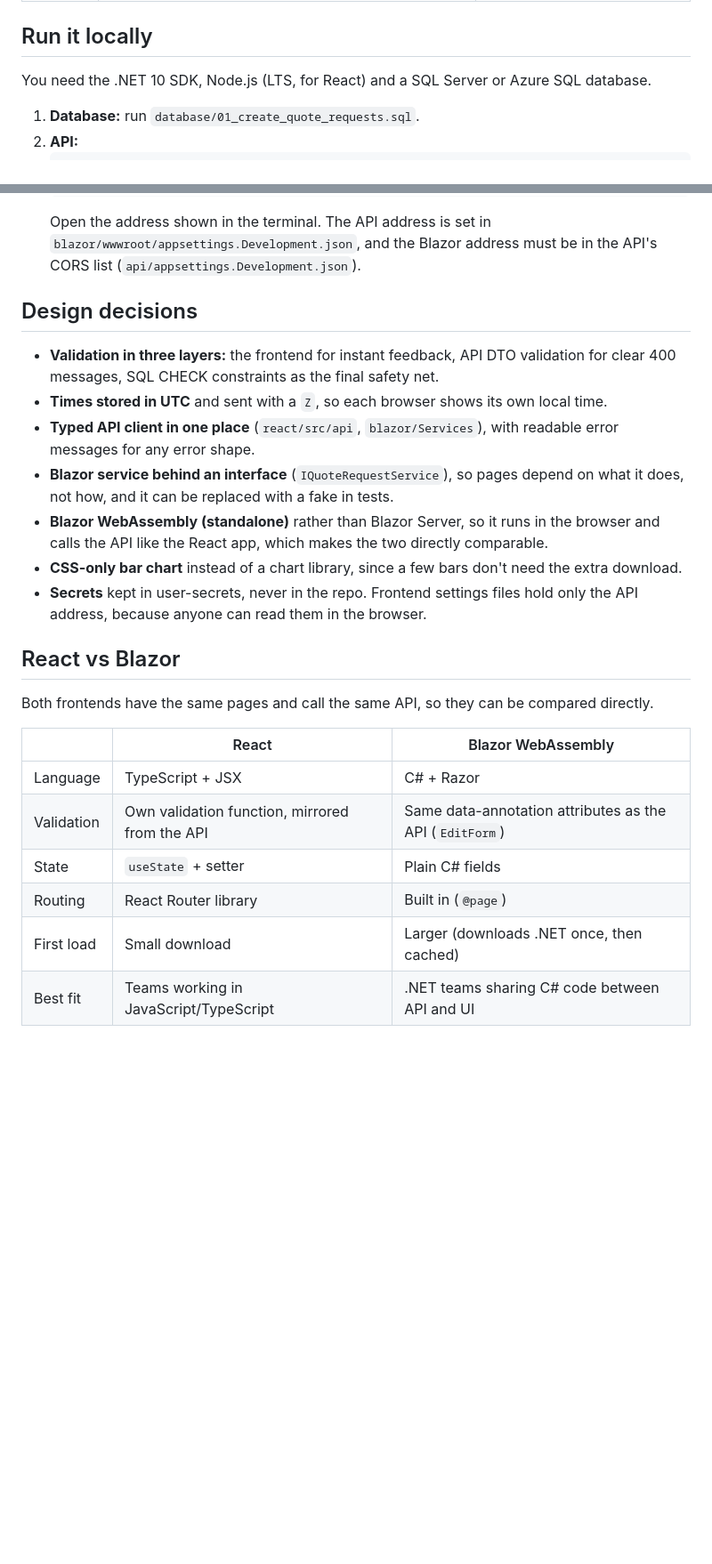
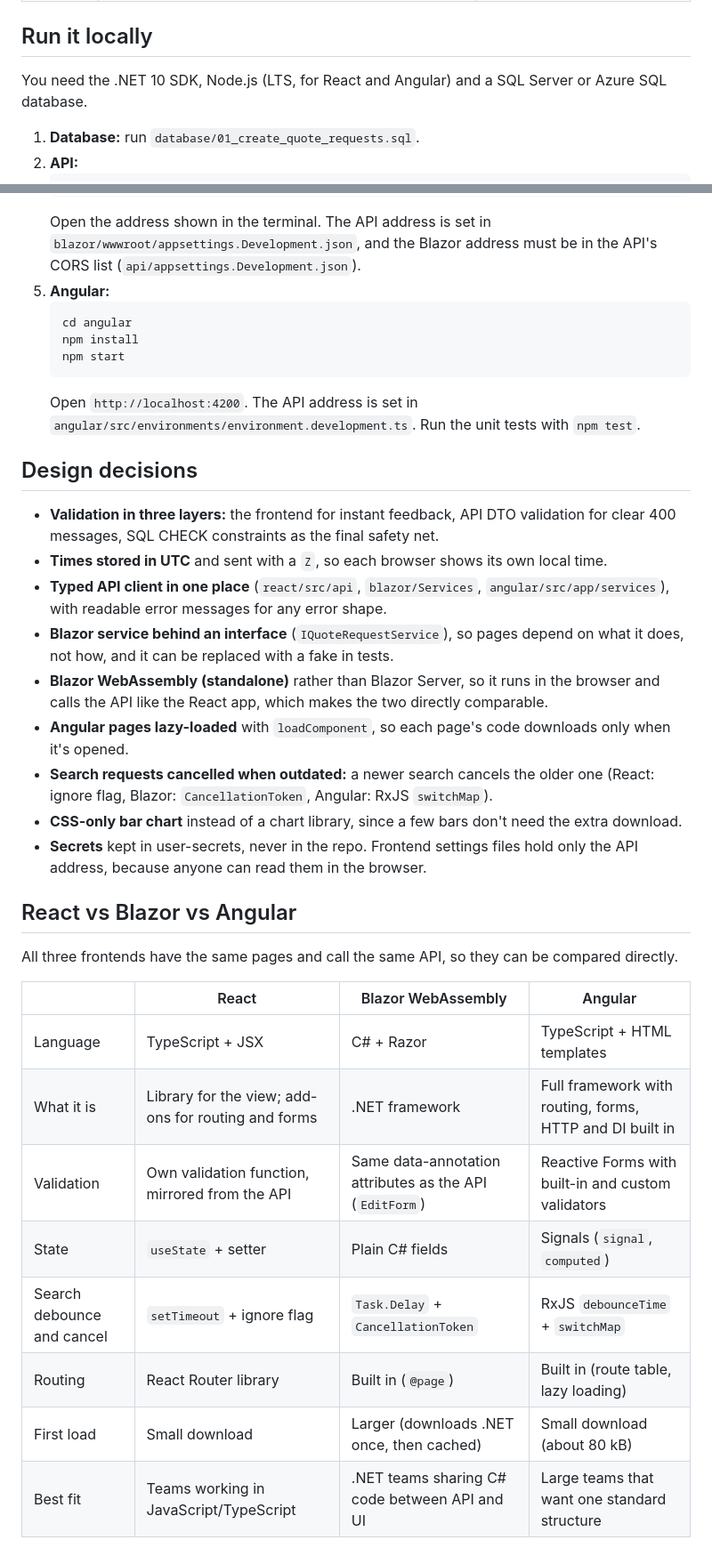
Before and after one commit to solankisamirh/northline-job-manager, a Markdown page: README.md, 2 parts joined by grey strips. Shown at 89% size. Rendered like a GitHub page; blank space fills up the shorter version.

````diff
--- a/README.md
+++ b/README.md
@@ -67,7 +78,7 @@ docs/       Screenshots
 
 ## Run it locally
 
-You need the .NET 10 SDK, Node.js (LTS, for React) and a SQL Server or Azure SQL database.
+You need the .NET 10 SDK, Node.js (LTS, for React and Angular) and a SQL Server or Azure SQL database.
 
 1. **Database:** run `database/01_create_quote_requests.sql`.
 2. **API:**
@@ -90,26 +101,37 @@ You need the .NET 10 SDK, Node.js (LTS, for React) and a SQL Server or Azure SQL
    dotnet watch
    ```
    Open the address shown in the terminal. The API address is set in `blazor/wwwroot/appsettings.Development.json`, and the Blazor address must be in the API's CORS list (`api/appsettings.Development.json`).
+5. **Angular:**
+   ```bash
+   cd angular
+   npm install
+   npm start
+   ```
+   Open `http://localhost:4200`. The API address is set in `angular/src/environments/environment.development.ts`. Run the unit tests with `npm test`.
 
 ## Design decisions
 
 - **Validation in three layers:** the frontend for instant feedback, API DTO validation for clear 400 messages, SQL CHECK constraints as the final safety net.
 - **Times stored in UTC** and sent with a `Z`, so each browser shows its own local time.
-- **Typed API client in one place** (`react/src/api`, `blazor/Services`), with readable error messages for any error shape.
+- **Typed API client in one place** (`react/src/api`, `blazor/Services`, `angular/src/app/services`), with readable error messages for any error shape.
 - **Blazor service behind an interface** (`IQuoteRequestService`), so pages depend on what it does, not how, and it can be replaced with a fake in tests.
 - **Blazor WebAssembly (standalone)** rather than Blazor Server, so it runs in the browser and calls the API like the React app, which makes the two directly comparable.
+- **Angular pages lazy-loaded** with `loadComponent`, so each page's code downloads only when it's opened.
+- **Search requests cancelled when outdated:** a newer search cancels the older one (React: ignore flag, Blazor: `CancellationToken`, Angular: RxJS `switchMap`).
 - **CSS-only bar chart** instead of a chart library, since a few bars don't need the extra download.
 - **Secrets** kept in user-secrets, never in the repo. Frontend settings files hold only the API address, because anyone can read them in the browser.
 
-## React vs Blazor
+## React vs Blazor vs Angular
 
-Both frontends have the same pages and call the same API, so they can be compared directly.
+All three frontends have the same pages and call the same API, so they can be compared directly.
 
-| | React | Blazor WebAssembly |
-|---|---|---|
-| Language | TypeScript + JSX | C# + Razor |
-| Validation | Own validation function, mirrored from the API | Same data-annotation attributes as the API (`EditForm`) |
-| State | `useState` + setter | Plain C# fields |
-| Routing | React Router library | Built in (`@page`) |
-| First load | Small download | Larger (downloads .NET once, then cached) |
-| Best fit | Teams working in JavaScript/TypeScript | .NET teams sharing C# code between API and UI |
+| | React | Blazor WebAssembly | Angular |
+|---|---|---|---|
+| Language | TypeScript + JSX | C# + Razor | TypeScript + HTML templates |
+| What it is | Library for the view; add-ons for routing and forms | .NET framework | Full framework with routing, forms, HTTP and DI built in |
+| Validation | Own validation function, mirrored from the API | Same data-annotation attributes as the API (`EditForm`) | Reactive Forms with built-in and custom validators |
+| State | `useState` + setter | Plain C# fields | Signals (`signal`, `computed`) |
+| Search debounce and cancel | `setTimeout` + ignore flag | `Task.Delay` + `CancellationToken` | RxJS `debounceTime` + `switchMap` |
+| Routing | React Router library | Built in (`@page`) | Built in (route table, lazy loading) |
+| First load | Small download | Larger (downloads .NET once, then cached) | Small download (about 80 kB) |
+| Best fit | Teams working in JavaScript/TypeScript | .NET teams sharing C# code between API and UI | Large teams that want one standard structure |
````
Also changed, not shown: other parts of README.md (+14 -3 lines), docs/screenshots/angular-dashboard.png (added), docs/screenshots/angular-details.png (added), docs/screenshots/angular-new-request.png (added), docs/screenshots/angular-requests.png (added), 7 other files.
